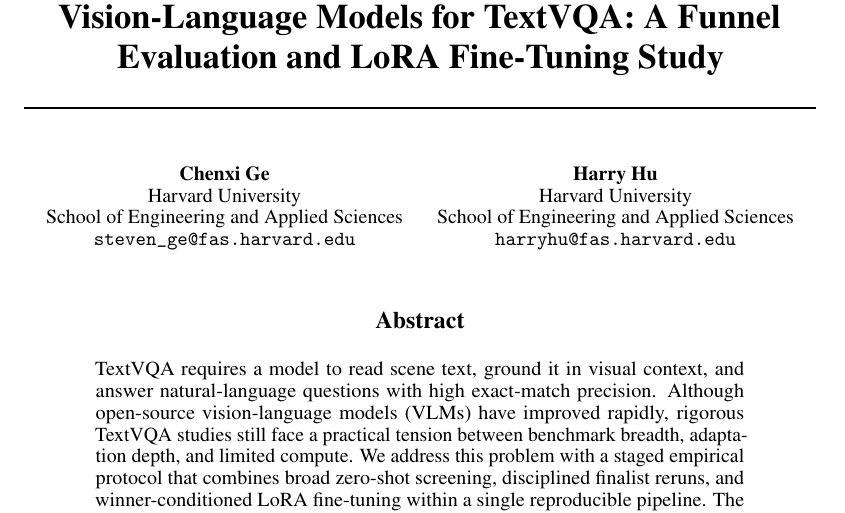
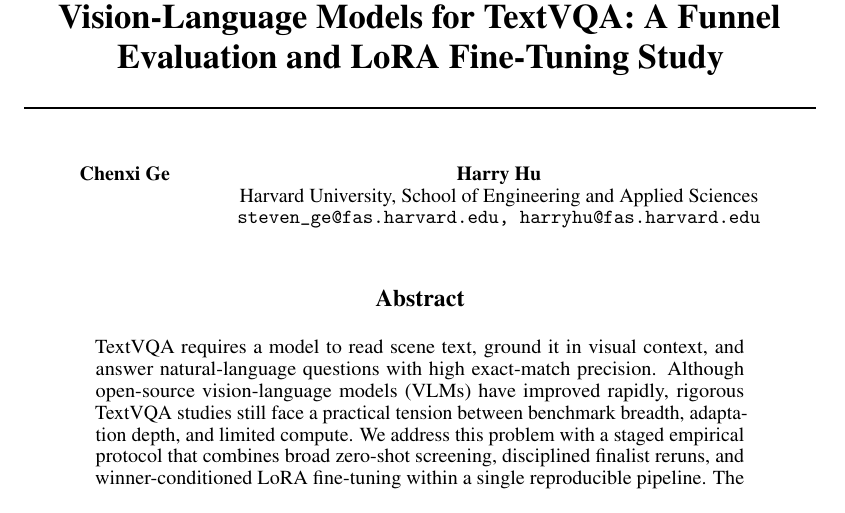
Before and after one commit to zih428/SHBT-261-Final-Project, a LaTeX paper (paper/neurips2026/main.tex): part of page 1 of 5, cut so that both start at the same text. Compiled offline with pdfLaTeX.

Commit message:
Use shared author affiliation block

```diff
--- a/paper/neurips2026/main.tex
+++ b/paper/neurips2026/main.tex
@@ -18,15 +18,9 @@
 \title{Benchmarking and Adapting Open-Source Vision-Language Models for TextVQA: A Funnel Evaluation and LoRA Fine-Tuning Study}
 
 \author{%
-  Chenxi Ge \\
-  Harvard University \\
-  School of Engineering and Applied Sciences \\
-  \texttt{steven\_ge@fas.harvard.edu}
-  \And
-  Harry Hu \\
-  Harvard University \\
-  School of Engineering and Applied Sciences \\
-  \texttt{harryhu@fas.harvard.edu}
+  Chenxi Ge \And Harry Hu \\
+  Harvard University, School of Engineering and Applied Sciences \\
+  \texttt{steven\_ge@fas.harvard.edu, harryhu@fas.harvard.edu}
 }
 
 \begin{document}
```
Also changed, not shown: paper/neurips2026/main.pdf.
